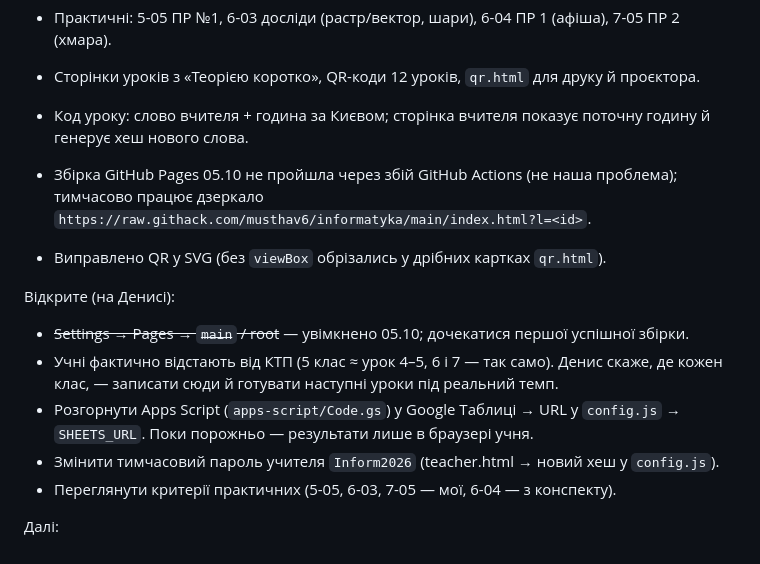
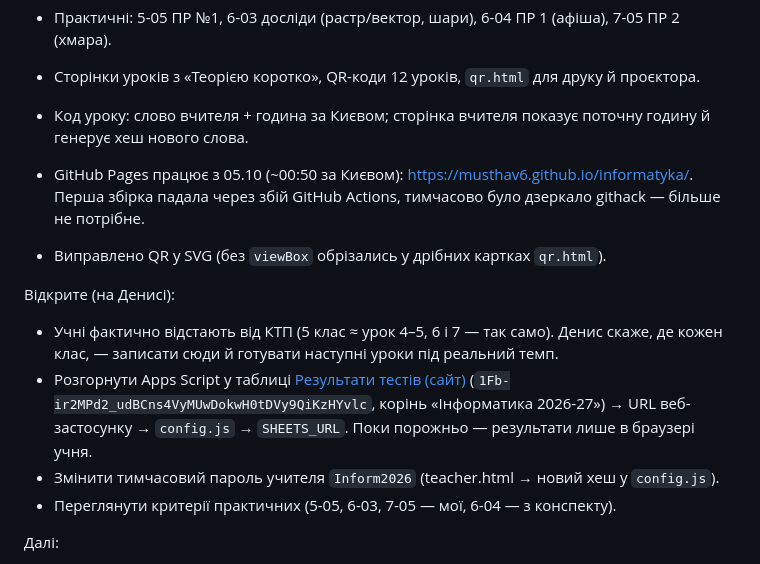
Before and after one commit to musthav6/informatyka, a Markdown page: CLAUDE.md, the part around the change. Drawn GitHub-style.

Commit message:
Журнал: GitHub Pages працює, таблиця результатів створена
Co-Authored-By: Claude Opus 5.5 <noreply@anthropic.com>
Claude-Session: https://claude.ai/code/session_01RZsbjyftCw3MqJH8dyN1pi

```diff
--- a/CLAUDE.md
+++ b/CLAUDE.md
@@ -162,14 +162,13 @@ apps-script/Code.gs приймач результатів у Google Таблиц
 - Сторінки уроків з «Теорією коротко», QR-коди 12 уроків, `qr.html` для друку й проєктора.
 
 - Код уроку: слово вчителя + година за Києвом; сторінка вчителя показує поточну годину й генерує хеш нового слова.
-- Збірка GitHub Pages 05.10 не пройшла через збій GitHub Actions (не наша проблема); тимчасово працює дзеркало `https://raw.githack.com/musthav6/informatyka/main/index.html?l=<id>`.
+- GitHub Pages працює з 05.10 (~00:50 за Києвом): https://musthav6.github.io/informatyka/. Перша збірка падала через збій GitHub Actions, тимчасово було дзеркало githack — більше не потрібне.
 - Виправлено QR у SVG (без `viewBox` обрізались у дрібних картках `qr.html`).
 
 Відкрите (на Денисі):
 
-- ~~Settings → Pages → `main` / root~~ — увімкнено 05.10; дочекатися першої успішної збірки.
 - Учні фактично відстають від КТП (5 клас ≈ урок 4–5, 6 і 7 — так само). Денис скаже, де кожен клас, — записати сюди й готувати наступні уроки під реальний темп.
-- Розгорнути Apps Script (`apps-script/Code.gs`) у Google Таблиці → URL у `config.js` → `SHEETS_URL`. Поки порожньо — результати лише в браузері учня.
+- Розгорнути Apps Script у таблиці [Результати тестів (сайт)](https://docs.google.com/spreadsheets/d/1Fb-ir2MPd2_udBCns4VyMUwDokwH0tDVy9QiKzHYvlc/edit) (`1Fb-ir2MPd2_udBCns4VyMUwDokwH0tDVy9QiKzHYvlc`, корінь «Інформатика 2026-27») → URL веб-застосунку → `config.js` → `SHEETS_URL`. Поки порожньо — результати лише в браузері учня.
 - Змінити тимчасовий пароль учителя `Inform2026` (teacher.html → новий хеш у `config.js`).
 - Переглянути критерії практичних (5-05, 6-03, 7-05 — мої, 6-04 — з конспекту).
 
```
